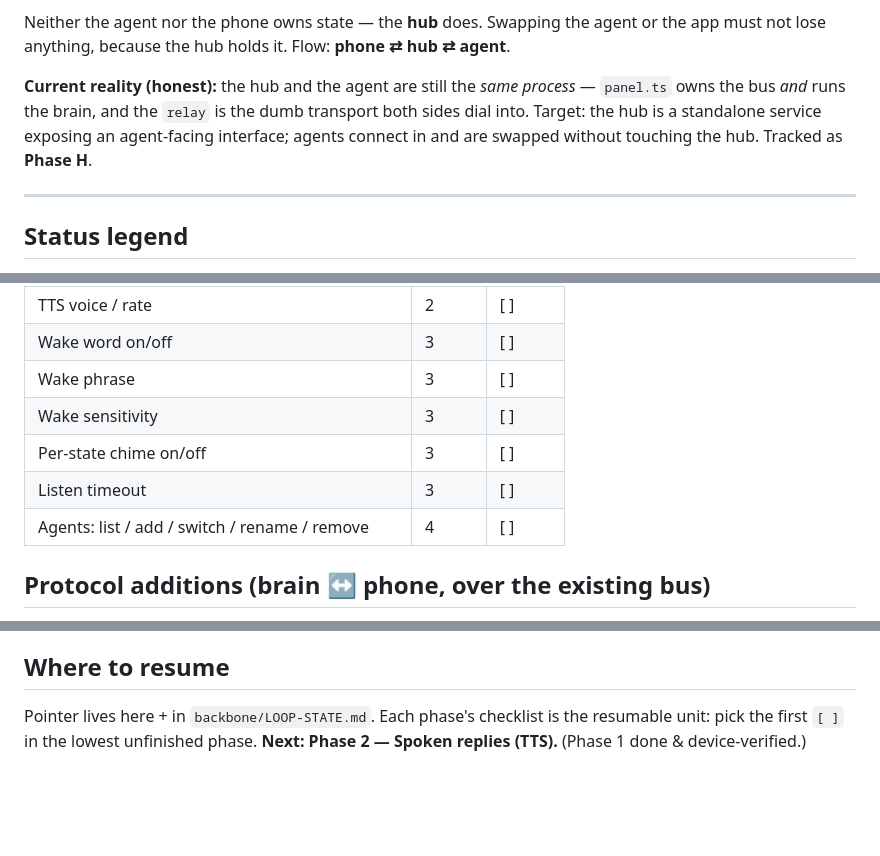
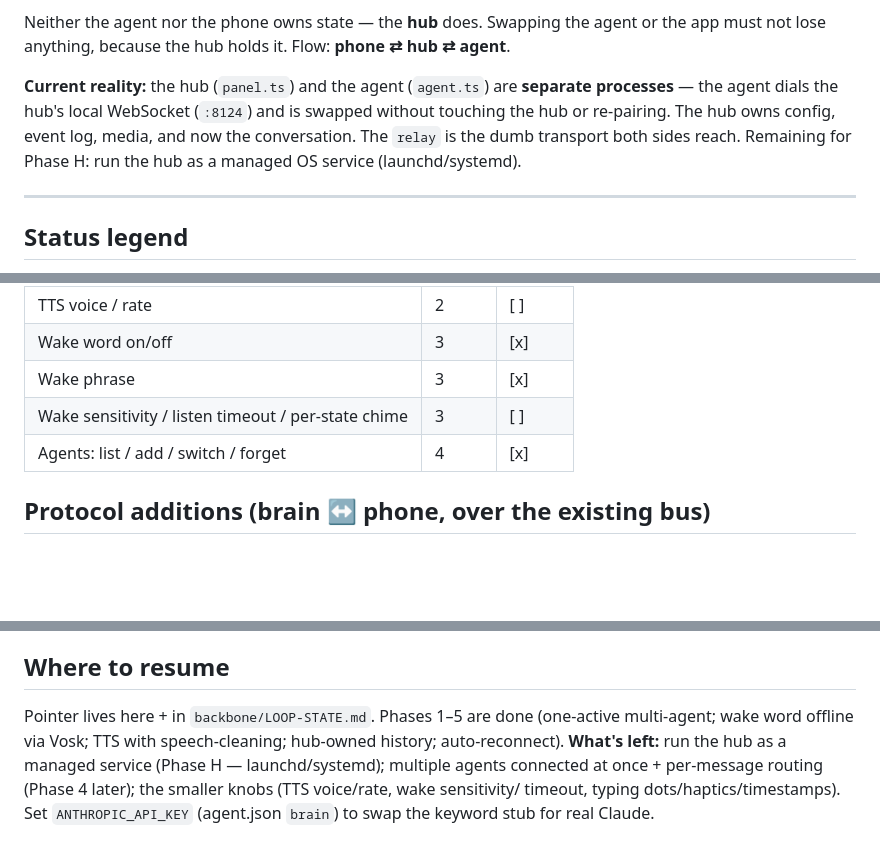
Before and after one commit to rg1989/Agentic-Android, a Markdown page: PLAN.md, 3 parts joined by grey strips. Rendered like a GitHub page; blank space fills up the shorter version.

```diff
--- a/PLAN.md
+++ b/PLAN.md
@@ -21,10 +21,10 @@ today, another tomorrow) and the **phone/app** (the user's device + input surfac
 Neither the agent nor the phone owns state — the **hub** does. Swapping the agent or the app must
 not lose anything, because the hub holds it. Flow: **phone ⇄ hub ⇄ agent**.
 
-**Current reality (honest):** the hub and the agent are still the *same process* — `panel.ts` owns
-the bus *and* runs the brain, and the `relay` is the dumb transport both sides dial into. Target:
-the hub is a standalone service exposing an agent-facing interface; agents connect in and are
-swapped without touching the hub. Tracked as **Phase H**.
+**Current reality:** the hub (`panel.ts`) and the agent (`agent.ts`) are **separate processes** — the
+agent dials the hub's local WebSocket (`:8124`) and is swapped without touching the hub or re-pairing.
+The hub owns config, event log, media, and now the conversation. The `relay` is the dumb transport
+both sides reach. Remaining for Phase H: run the hub as a managed OS service (launchd/systemd).
 
 ---
 
@@ -114,10 +115,8 @@ The glue, decoupled from any one agent. Foundational — informs Phases 3–4.
 | TTS voice / rate | 2 | [ ] |
-| Wake word on/off | 3 | [ ] |
-| Wake phrase | 3 | [ ] |
-| Wake sensitivity | 3 | [ ] |
-| Per-state chime on/off | 3 | [ ] |
-| Listen timeout | 3 | [ ] |
-| Agents: list / add / switch / rename / remove | 4 | [ ] |
+| Wake word on/off | 3 | [x] |
+| Wake phrase | 3 | [x] |
+| Wake sensitivity / listen timeout / per-state chime | 3 | [ ] |
+| Agents: list / add / switch / forget | 4 | [x] |
 
 ## Protocol additions (brain ↔ phone, over the existing bus)
 - `agent_status` (brain→phone): `{ label: string }` — transient "what I'm doing now". Cleared by
@@ -132,6 +131,9 @@ The glue, decoupled from any one agent. Foundational — informs Phases 3–4.
    add concurrent later.
 
 ## Where to resume
-Pointer lives here + in `backbone/LOOP-STATE.md`. Each phase's checklist is the resumable unit:
-pick the first `[ ]` in the lowest unfinished phase. **Next: Phase 2 — Spoken replies (TTS).**
-(Phase 1 done & device-verified.)
+Pointer lives here + in `backbone/LOOP-STATE.md`. Phases 1–5 are done (one-active multi-agent;
+wake word offline via Vosk; TTS with speech-cleaning; hub-owned history; auto-reconnect). **What's
+left:** run the hub as a managed service (Phase H — launchd/systemd); multiple agents connected at
+once + per-message routing (Phase 4 later); the smaller knobs (TTS voice/rate, wake sensitivity/
+timeout, typing dots/haptics/timestamps). Set `ANTHROPIC_API_KEY` (agent.json `brain`) to swap the
+keyword stub for real Claude.
```
Also changed, not shown: other parts of PLAN.md (+33 -32 lines).
